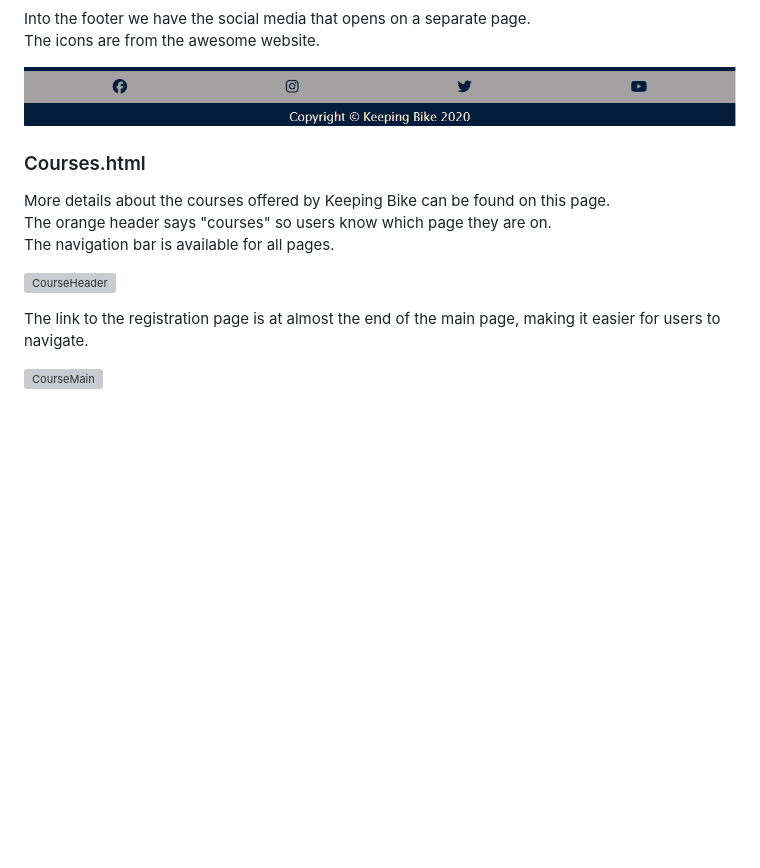
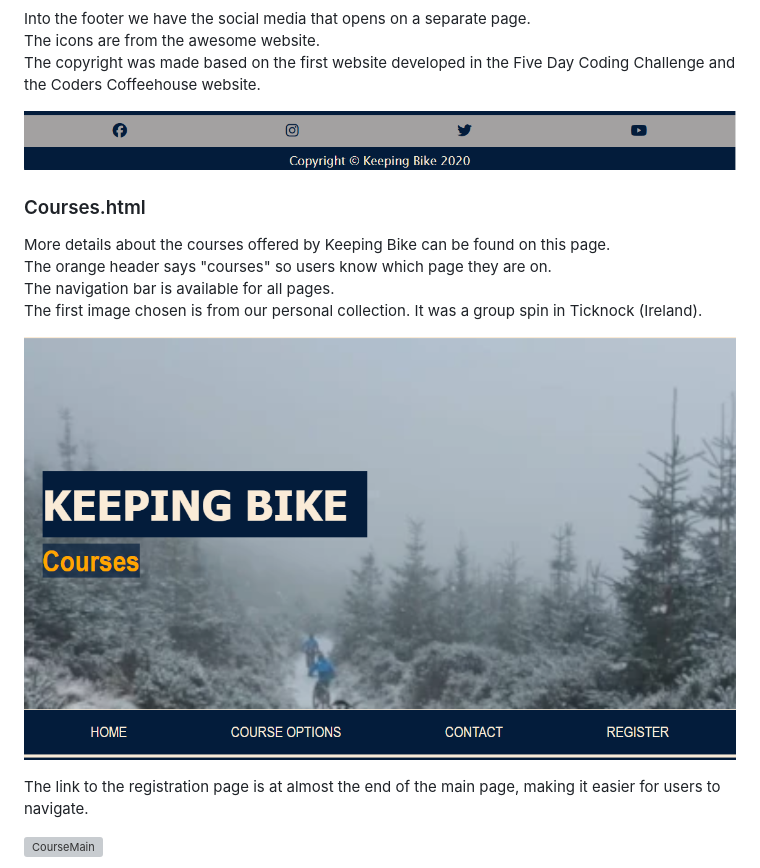
Before and after one commit to JulianaZani/codeinstituteproject, a Markdown page: README.md, the part around the change. GitHub-like rendering; pictures changed too: doc/screenshots/screenshot08.png (added); blank space fills up the shorter version; grey boxes are pictures that could not be loaded.

Commit message:
update footer and course.html information in README and add screenshot08 image

```diff
--- a/README.md
+++ b/README.md
@@ -50,6 +50,7 @@ At the end of the main page, users can see a link that directs them to another p
 
 Into the footer we have the social media that opens on a separate page.
 The icons are from the awesome website.
+The copyright was made based on the first website developed in the Five Day Coding Challenge and the Coders Coffeehouse website.
 
 ![Footer](doc/screenshots/screenshot07.png)
 
@@ -58,8 +59,9 @@ The icons are from the awesome website.
 More details about the courses offered by Keeping Bike can be found on this page.
 The orange header says "courses" so users know which page they are on.
 The navigation bar is available for all pages.
+The first image chosen is from our personal collection. It was a group spin in Ticknock (Ireland).
 
-![CourseHeader](assets/images/Screenshot%202025-01-10%20160516.png)
+![CourseHeader](doc/screenshots/screenshot08.png)
 
 The link to the registration page is at almost the end of the main page, making it easier for users to navigate.
 
```
